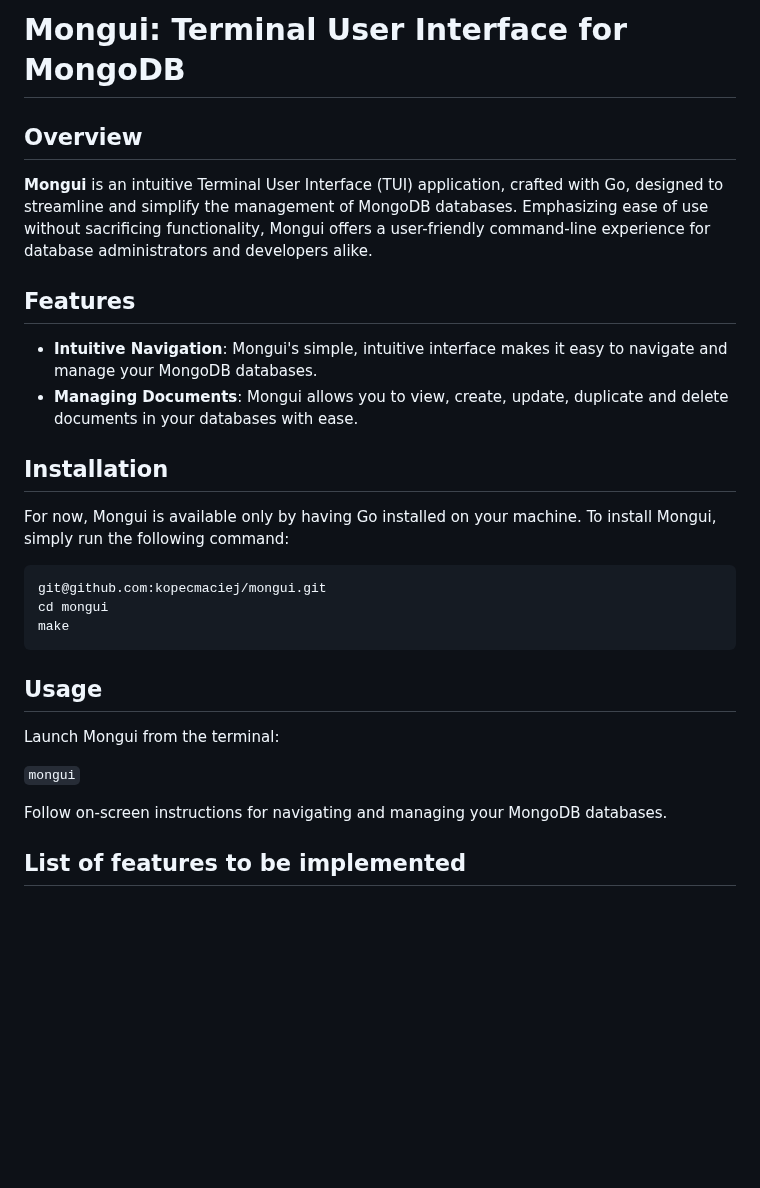
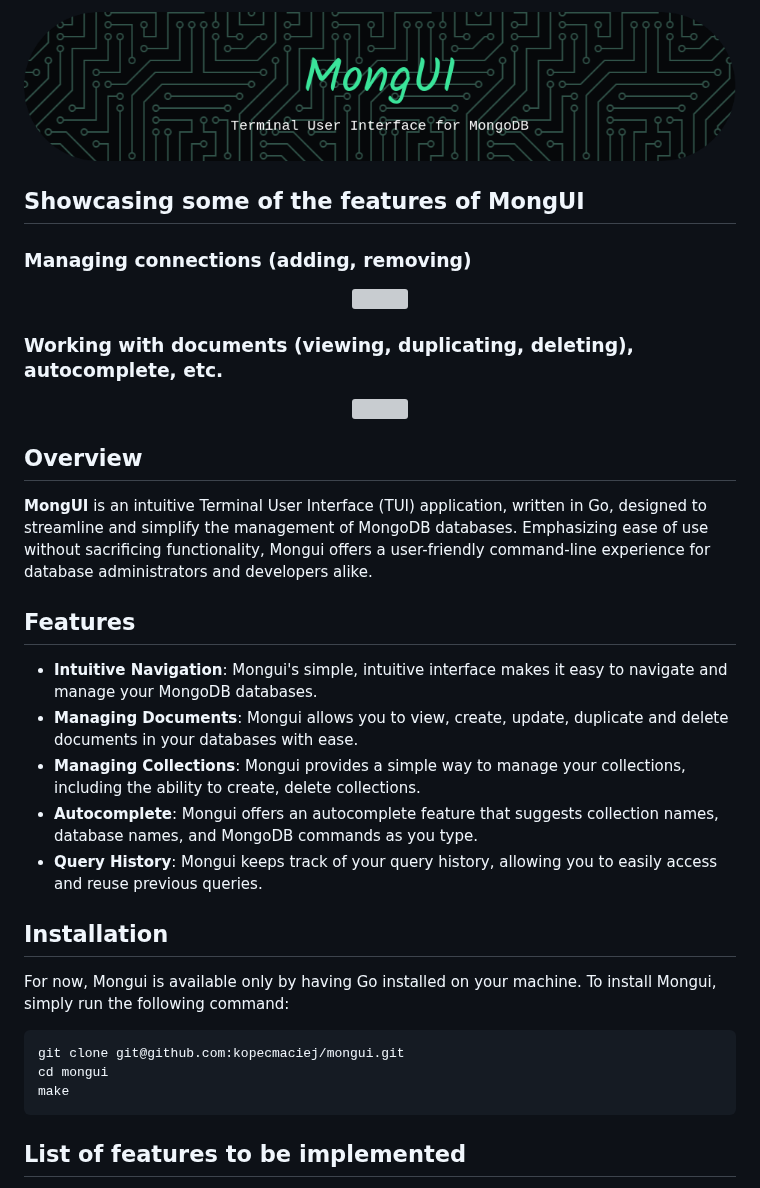
Before and after one commit to kopecmaciej/vi-mongo, a Markdown page: README.md, the part around the change. GitHub-like rendering; pictures changed too: assets/mongui_header.png (added); blank space fills up the shorter version; grey boxes are pictures that could not be loaded.

Commit message:
dosc: update readme, add images and gifs (#8)
* dosc: update readme, add images and gifs

* feat: finish working on gifs, update readme accordingly

````diff
--- a/README.md
+++ b/README.md
@@ -1,12 +1,22 @@
-# Mongui: Terminal User Interface for MongoDB
+<p align="center"><img src="./assets/mongui_header.png"></p>
+
+## Showcasing some of the features of MongUI
+
+### Managing connections (adding, removing)
+
+<p align="center"><img width="1280" height="640" src="./assets/manage_connections.gif"></p>
+
+### Working with documents (viewing, duplicating, deleting), autocomplete, etc.
+
+<p align="center"><img width="1280" height="640" src="./assets/working_with_documents.gif"></p>
 
 ## Overview
 
-**Mongui** is an intuitive Terminal User Interface (TUI) application, crafted
-with Go, designed to streamline and simplify the management of MongoDB
-databases. Emphasizing ease of use without sacrificing functionality, Mongui
-offers a user-friendly command-line experience for database administrators and
-developers alike.
+**MongUI** is an intuitive Terminal User Interface (TUI) application, written in
+Go, designed to streamline and simplify the management of MongoDB databases.
+Emphasizing ease of use without sacrificing functionality, Mongui offers a
+user-friendly command-line experience for database administrators and developers
+alike.
 
 ## Features
 
@@ -14,6 +24,12 @@ developers alike.
   to navigate and manage your MongoDB databases.
 - **Managing Documents**: Mongui allows you to view, create, update, duplicate
   and delete documents in your databases with ease.
+- **Managing Collections**: Mongui provides a simple way to manage your
+  collections, including the ability to create, delete collections.
+- **Autocomplete**: Mongui offers an autocomplete feature that suggests
+  collection names, database names, and MongoDB commands as you type.
+- **Query History**: Mongui keeps track of your query history, allowing you to
+  easily access and reuse previous queries.
 
 ## Installation
 
@@ -21,19 +37,10 @@ For now, Mongui is available only by having Go installed on your machine. To
 install Mongui, simply run the following command:
 
 ```
-git@github.com:kopecmaciej/mongui.git
+git clone git@github.com:kopecmaciej/mongui.git
 cd mongui
 make
 ```
-
-## Usage
-
-Launch Mongui from the terminal:
-
-`mongui`
-
-Follow on-screen instructions for navigating and managing your MongoDB
-databases.
 
 ## List of features to be implemented
 
````
Also changed, not shown: 3 other files.
